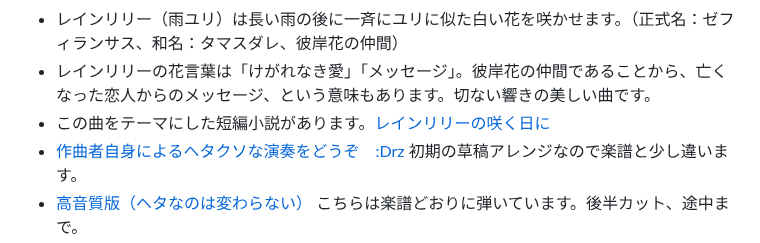
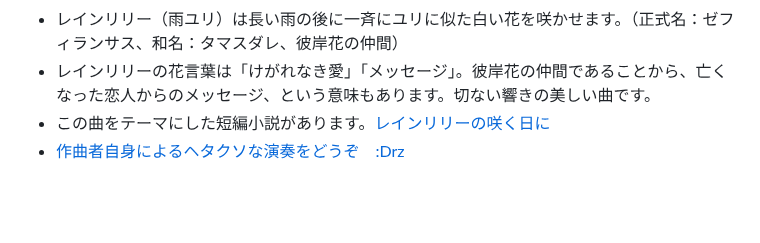
Before and after one commit to misuz/sheetmusic, a Markdown page: README.md, the part around the change. GitHub-like rendering; blank space fills up the shorter version.

```diff
--- a/README.md
+++ b/README.md
@@ -51,8 +51,7 @@
 - レインリリー（雨ユリ）は長い雨の後に一斉にユリに似た白い花を咲かせます。（正式名：ゼフィランサス、和名：タマスダレ、彼岸花の仲間）
 - レインリリーの花言葉は「けがれなき愛」「メッセージ」。彼岸花の仲間であることから、亡くなった恋人からのメッセージ、という意味もあります。切ない響きの美しい曲です。
 - この曲をテーマにした短編小説があります。[レインリリーの咲く日に](https://note.com/seewheniseeyou/n/n96d4a6aaf813?sub_rt=share_pw)
-- [作曲者自身によるヘタクソな演奏をどうぞ　:Drz](https://www.facebook.com/share/v/1EwM61WNy8/) 初期の草稿アレンジなので楽譜と少し違います。
-- [高音質版（ヘタなのは変わらない）](https://www.facebook.com/share/v/1HYjNF98Uk/) こちらは楽譜どおりに弾いています。後半カット、途中まで。
+- [作曲者自身によるヘタクソな演奏をどうぞ　:Drz](https://youtu.be/LmfuYAhxXf8)
 - <img src="forestofrainlily.png" width="500px">
 
 
```
